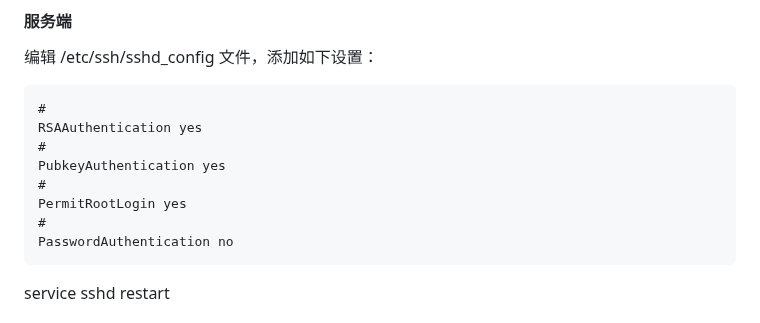
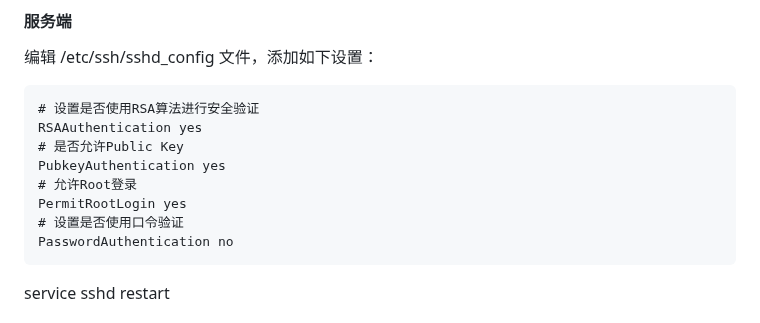
Before and after one commit to hoochanlon/scripts, a Markdown page: LINUXINTRO-0.md, the part around the change. Rendered like a GitHub page.

````diff
--- a/LINUXINTRO-0.md
+++ b/LINUXINTRO-0.md
@@ -42,13 +42,13 @@ passwd root
 编辑 /etc/ssh/sshd_config 文件，添加如下设置：
 
 ```
-#
+# 设置是否使用RSA算法进行安全验证
 RSAAuthentication yes
-#
+# 是否允许Public Key
 PubkeyAuthentication yes
-#
+# 允许Root登录
 PermitRootLogin yes
-#
+# 设置是否使用口令验证
 PasswordAuthentication no
 ```
 service sshd restart
````
